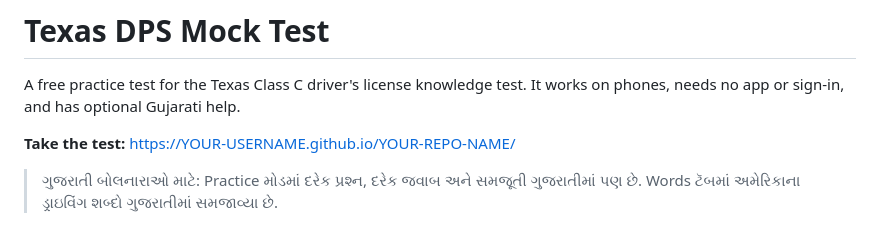
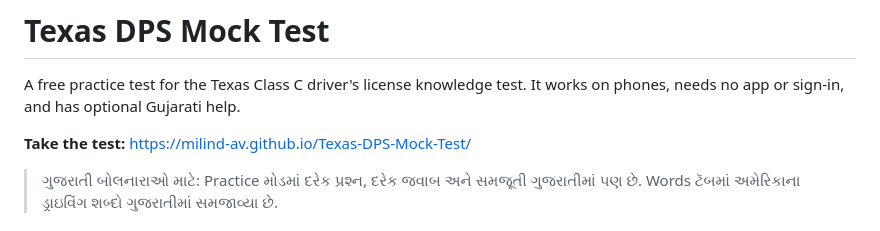
Before and after one commit to milind-av/Texas-DPS-Mock-Test, a Markdown page: README.md, the part around the change. Rendered like a GitHub page.

```diff
--- a/README.md
+++ b/README.md
@@ -2,7 +2,7 @@
 
 A free practice test for the Texas Class C driver's license knowledge test. It works on phones, needs no app or sign-in, and has optional Gujarati help.
 
-**Take the test:** https://YOUR-USERNAME.github.io/YOUR-REPO-NAME/
+**Take the test:** https://milind-av.github.io/Texas-DPS-Mock-Test/
 
 > ગુજરાતી બોલનારાઓ માટે: Practice મોડમાં દરેક પ્રશ્ન, દરેક જવાબ અને સમજૂતી ગુજરાતીમાં પણ છે. Words ટૅબમાં અમેરિકાના ડ્રાઇવિંગ શબ્દો ગુજરાતીમાં સમજાવ્યા છે.
 
```
